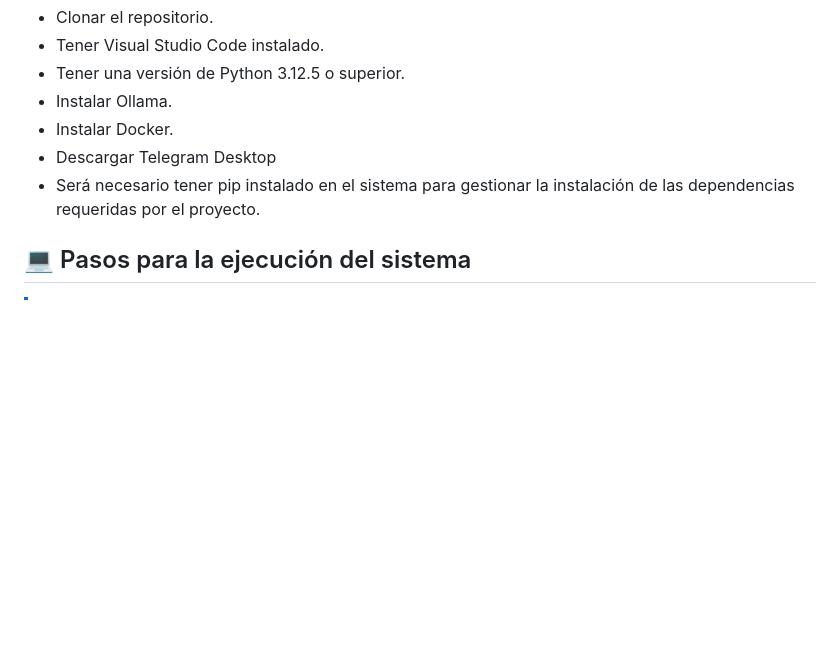
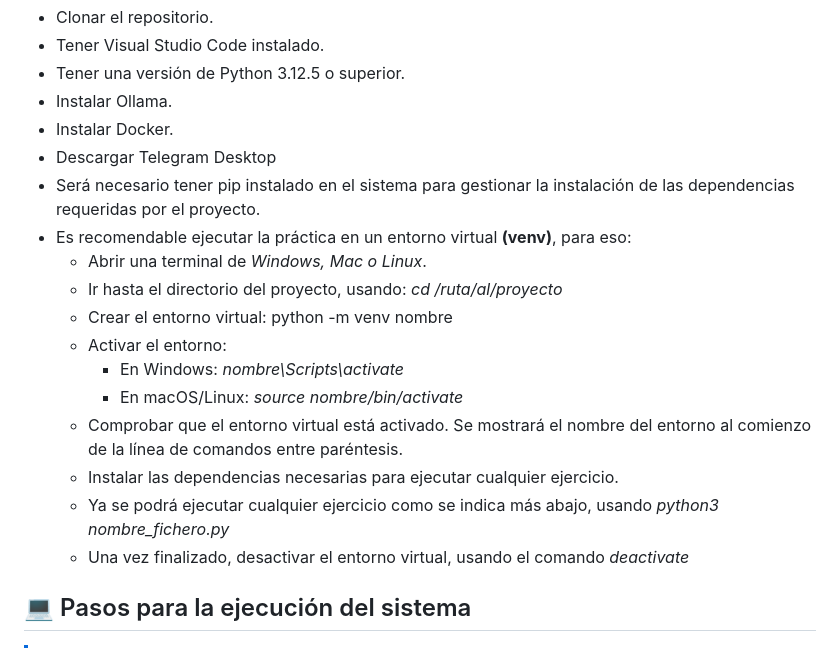
Before and after one commit to MartinProgramador/Chatbot-Especializado, a Markdown page: README.md, the part around the change. Rendered like a GitHub page; blank space fills up the shorter version.

Commit message:
añadidas instrucciones activar entorno virtual

```diff
--- a/README.md
+++ b/README.md
@@ -16,7 +16,17 @@ Desarrollar e implementar un sistema que facilite a los clientes finales realiza
 -	Instalar Docker.
 -	Descargar Telegram Desktop
 -	Será necesario tener pip instalado en el sistema para gestionar la instalación de las dependencias requeridas por el proyecto.
-
+-	Es recomendable ejecutar la práctica en un entorno virtual **(venv)**, para eso:
+    - Abrir una terminal de *Windows, Mac o Linux*.
+    - Ir hasta el directorio del proyecto, usando: *cd /ruta/al/proyecto*
+    - Crear el entorno virtual: python -m venv nombre
+    - Activar el entorno:
+      - En Windows: *nombre\Scripts\activate*
+      - En macOS/Linux: *source nombre/bin/activate*
+    - Comprobar que el entorno virtual está activado. Se mostrará el nombre del entorno al comienzo de la línea de comandos entre paréntesis.
+    - Instalar las dependencias necesarias para ejecutar cualquier ejercicio.
+    - Ya se podrá ejecutar cualquier ejercicio como se indica más abajo, usando *python3 nombre_fichero.py*
+    - Una vez finalizado, desactivar el entorno virtual, usando el comando *deactivate*
 
 ## 💻 Pasos para la ejecución del sistema
 
```
